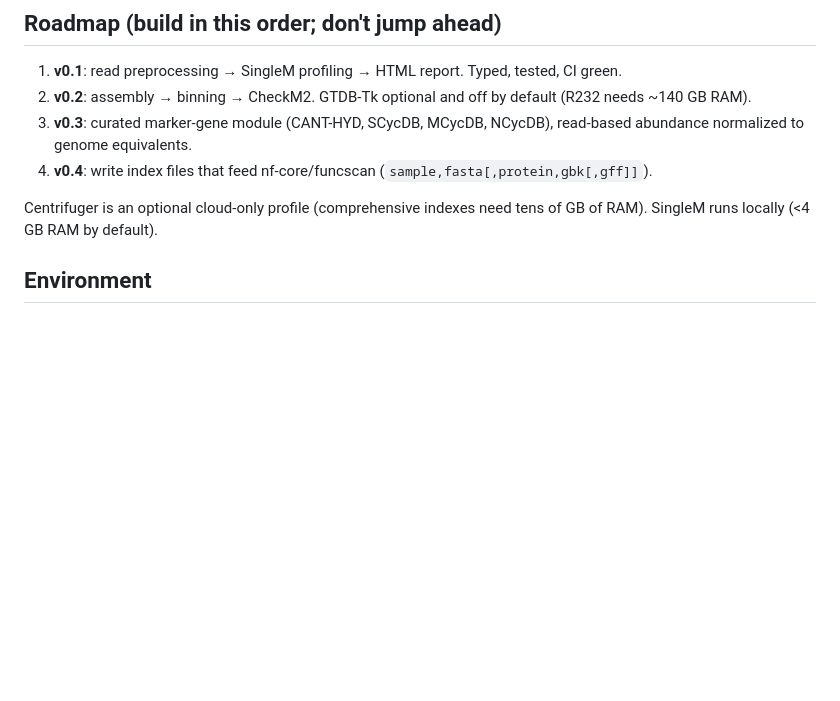
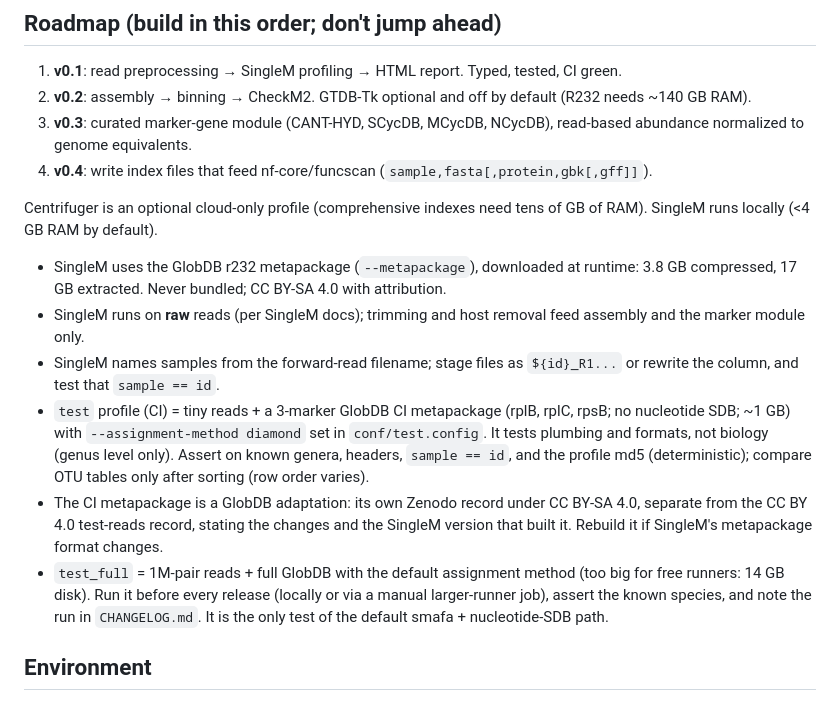
Before and after one commit to ampfalaeris/envmetag, a Markdown page: CLAUDE.md, the part around the change. GitHub-like rendering; blank space fills up the shorter version.

```diff
--- a/CLAUDE.md
+++ b/CLAUDE.md
@@ -10,6 +10,13 @@ Shotgun metagenomic profiling of environmental samples, with curated marker gene
 4. **v0.4**: write index files that feed nf-core/funcscan (`sample,fasta[,protein,gbk[,gff]]`).
 
 Centrifuger is an optional cloud-only profile (comprehensive indexes need tens of GB of RAM). SingleM runs locally (<4 GB RAM by default).
+
+- SingleM uses the GlobDB r232 metapackage (`--metapackage`), downloaded at runtime: 3.8 GB compressed, 17 GB extracted. Never bundled; CC BY-SA 4.0 with attribution.
+- SingleM runs on **raw** reads (per SingleM docs); trimming and host removal feed assembly and the marker module only.
+- SingleM names samples from the forward-read filename; stage files as `${id}_R1...` or rewrite the column, and test that `sample == id`.
+- `test` profile (CI) = tiny reads + a 3-marker GlobDB CI metapackage (rplB, rplC, rpsB; no nucleotide SDB; ~1 GB) with `--assignment-method diamond` set in `conf/test.config`. It tests plumbing and formats, not biology (genus level only). Assert on known genera, headers, `sample == id`, and the profile md5 (deterministic); compare OTU tables only after sorting (row order varies).
+- The CI metapackage is a GlobDB adaptation: its own Zenodo record under CC BY-SA 4.0, separate from the CC BY 4.0 test-reads record, stating the changes and the SingleM version that built it. Rebuild it if SingleM's metapackage format changes.
+- `test_full` = 1M-pair reads + full GlobDB with the default assignment method (too big for free runners: 14 GB disk). Run it before every release (locally or via a manual larger-runner job), assert the known species, and note the run in `CHANGELOG.md`. It is the only test of the default smafa + nucleotide-SDB path.
 
 ## Environment
 
```
Also changed, not shown: DECISIONS.md (+33 -1 lines).
